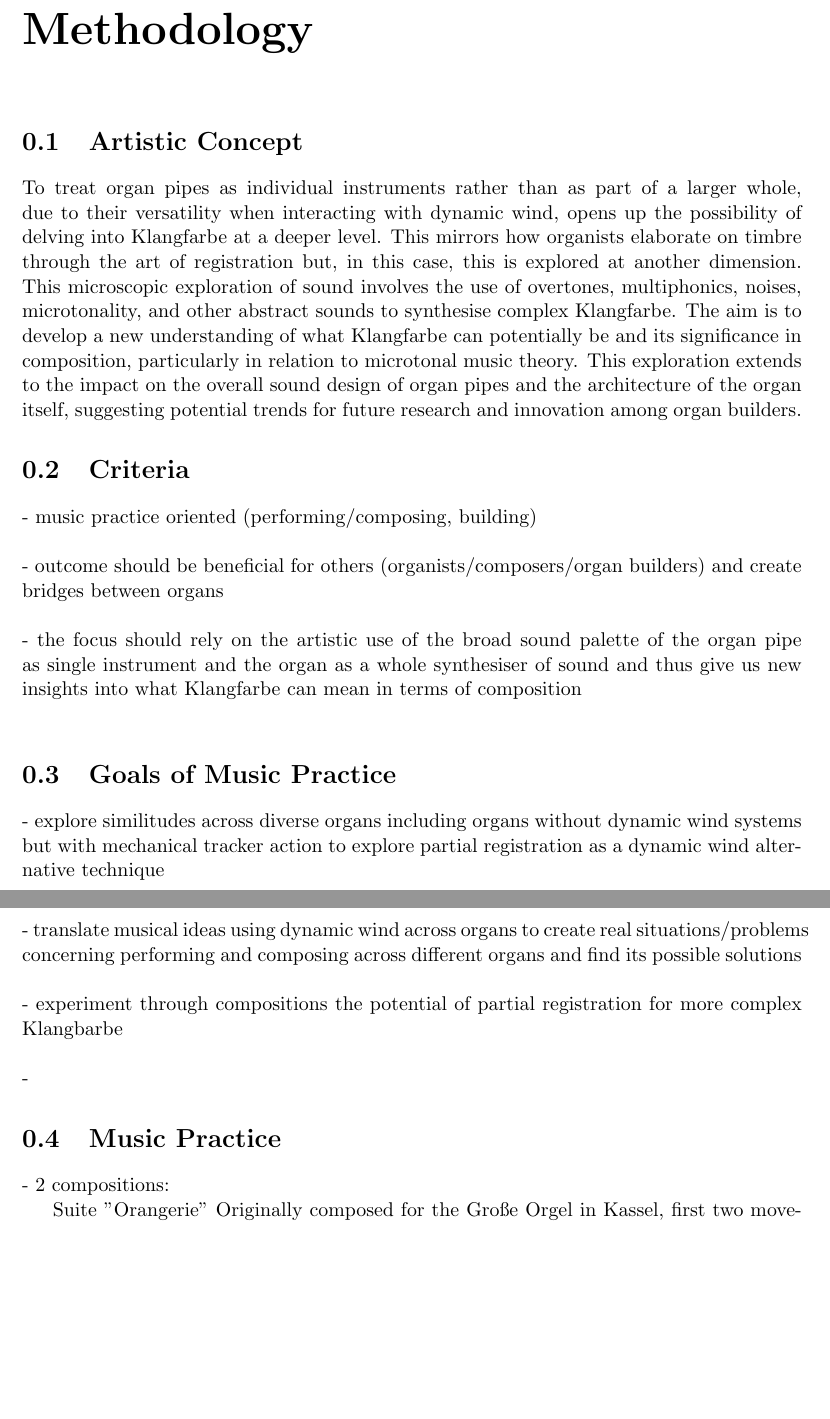
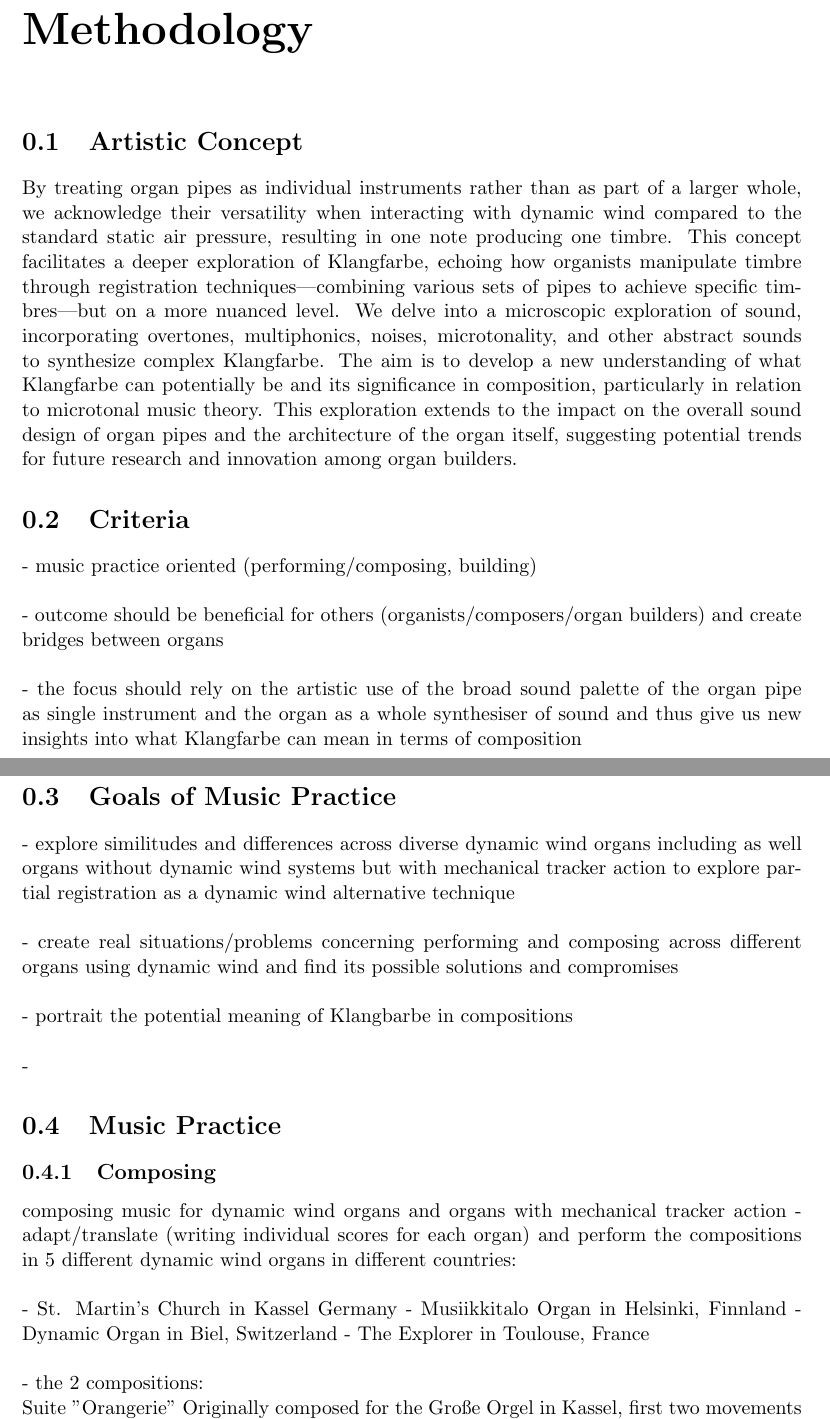
Before and after one commit to msilvaorendain/The-Plasticity-of-the-Pipe-Microtonality-as-Sound-Synthesis, a LaTeX thesis (Methodology.tex): two parts of pages 2 and 3 of 3 before the commit and two parts of pages 2 and 3 of 4 after it, joined at a grey line, cut so that both start at the same text, the shorter picture padded with empty space. Compiled offline with pdfLaTeX.

Commit message:
We advanced a lot to present Methodology in Class

```diff
--- a/Methodology.tex
+++ b/Methodology.tex
@@ -26,7 +26,7 @@
 
 \section{Artistic Concept}
 
-To treat organ pipes as individual instruments rather than as part of a larger whole, due to their versatility when interacting with dynamic wind, opens up the possibility of delving into Klangfarbe at a deeper level. This mirrors how organists elaborate on timbre through the art of registration but, in this case, this is explored at another dimension. This microscopic exploration of sound involves the use of overtones, multiphonics, noises, microtonality, and other abstract sounds to synthesise complex Klangfarbe. The aim is to develop a new understanding of what Klangfarbe can potentially be and its significance in composition, particularly in relation to microtonal music theory. This exploration extends to the impact on the overall sound design of organ pipes and the architecture of the organ itself, suggesting potential trends for future research and innovation among organ builders.
+By treating organ pipes as individual instruments rather than as part of a larger whole, we acknowledge their versatility when interacting with dynamic wind compared to the standard static air pressure, resulting in one note producing one timbre. This concept facilitates a deeper exploration of Klangfarbe, echoing how organists manipulate timbre through registration techniques—combining various sets of pipes to achieve specific timbres—but on a more nuanced level. We delve into a microscopic exploration of sound, incorporating overtones, multiphonics, noises, microtonality, and other abstract sounds to synthesize complex Klangfarbe. The aim is to develop a new understanding of what Klangfarbe can potentially be and its significance in composition, particularly in relation to microtonal music theory. This exploration extends to the impact on the overall sound design of organ pipes and the architecture of the organ itself, suggesting potential trends for future research and innovation among organ builders.
 
 \section{Criteria}
 
@@ -38,16 +38,34 @@ To treat organ pipes as individual instruments rather than as part of a larger w
 
 \section{Goals of Music Practice}
 
-- explore similitudes across diverse organs including organs without dynamic wind systems but with mechanical tracker action to explore partial registration as a dynamic wind alternative technique\\
+- explore similitudes and differences across diverse dynamic wind organs including as well organs without dynamic wind systems but with mechanical tracker action to explore partial registration as a dynamic wind alternative technique\\
 \\
-- translate musical ideas using dynamic wind across organs to create real situations/problems concerning performing and composing across different organs and find its possible solutions\\
+- create real situations/problems concerning performing and composing across different organs using dynamic wind and find its possible solutions and compromises\\
 \\
-- experiment through compositions the potential of partial registration for more complex Klangbarbe\\
+- portrait the potential meaning of Klangbarbe in compositions\\
 \\
 -
 \section{Music Practice}
 
-- 2 compositions:
+\subsection{Composing}
+composing music for dynamic wind organs and organs with mechanical tracker action
+- adapt/translate (writing individual scores for each organ) and perform the compositions in 5 different dynamic wind organs in different countries: \\
+\\
+- St. Martin's Church in Kassel Germany
+- Musiikkitalo Organ in Helsinki, Finnland
+- Dynamic Organ in Biel, Switzerland
+- The Explorer in Toulouse, France\\
+\\
+- the 2 compositions:
+\\
+Suite "Orangerie"
+Originally composed for the Große Orgel in Kassel, first two movements use only partial registration.\\
+\\
+"Ilmasta Puu", the whole piece needs dynamic wind.\\
+Originally composed for the new Organ at the Musiikkitalo in Helsinki\\
+\\
+\subsection{Analysis}
+- analyse and reflect on the similitudes, differences (pipe types and wind supply system, and their acoustic phenomena) and the necessary compromises: what aesthetic and structural decisions were taken? Where are the bridges and where are the gaps? How can the gaps be artistically solved?\\
+\\
+\section{Protocoled Data Gathering}
 
-Suite "Orangerie"
-Originally composed for the Große Orgel in Kassel, first two movements use only partial registration
```
Also changed, not shown: Methodology.tex (25 more changed lines).
